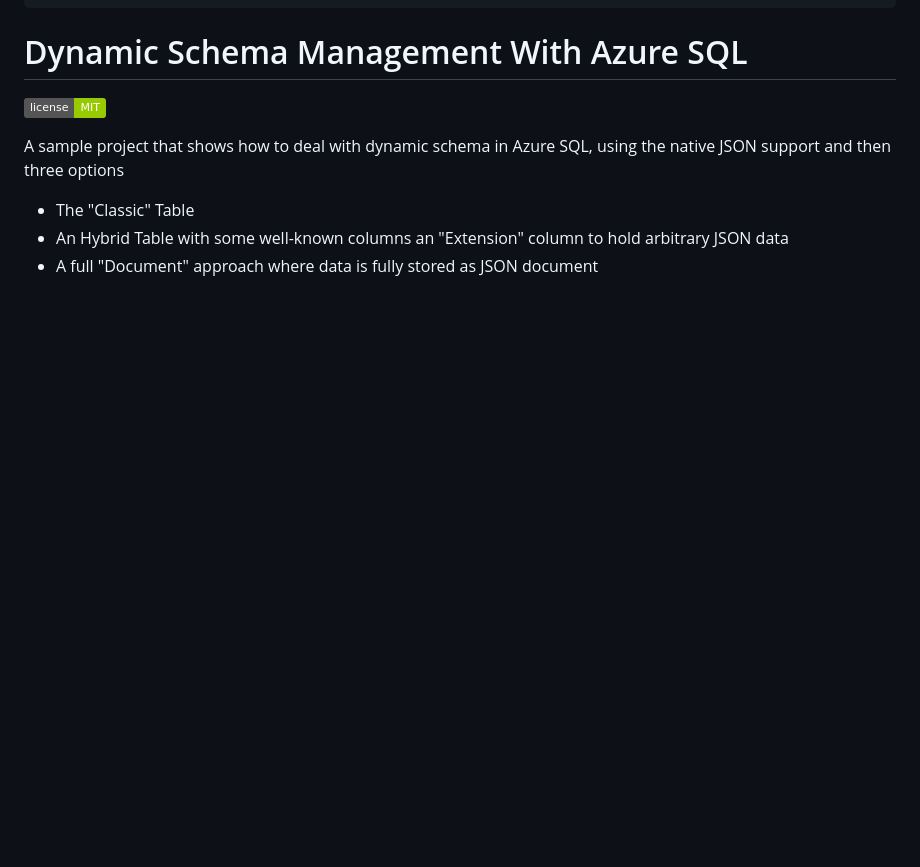
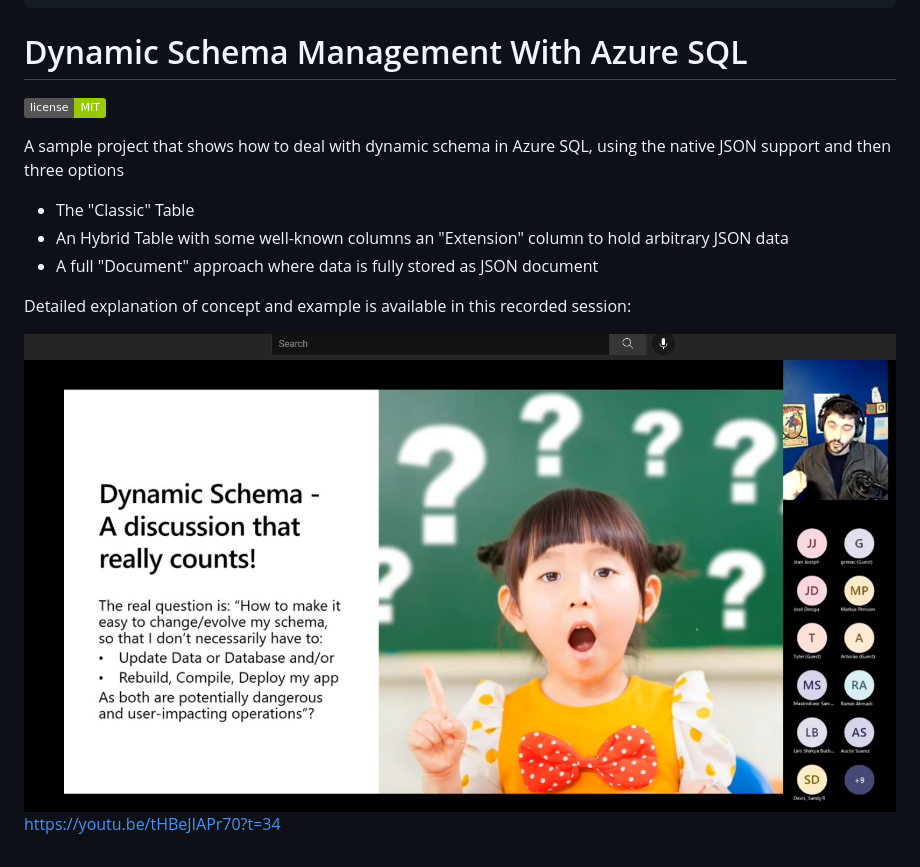
Before and after one commit to Azure-Samples/azure-sql-db-dynamic-schema, a Markdown page: README.md, the part around the change. Drawn GitHub-style; pictures changed too: _docs/screenshot.jpg (added); badges without logos; blank space fills up the shorter version.

```diff
--- a/README.md
+++ b/README.md
@@ -30,3 +30,8 @@ A sample project that shows how to deal with dynamic schema in Azure SQL, using
 - The "Classic" Table
 - An Hybrid Table with some well-known columns an "Extension" column to hold arbitrary JSON data
 - A full "Document" approach where data is fully stored as JSON document
+
+Detailed explanation of concept and example is available in this recorded session:
+
+[![YouTube recording](./_docs/screenshot.jpg)](https://youtu.be/tHBeJIAPr70?t=34)
+https://youtu.be/tHBeJIAPr70?t=34
```
Also changed, not shown: .github/ISSUE_TEMPLATE.md (deleted, +0 -33 lines), .github/PULL_REQUEST_TEMPLATE.md (deleted, +0 -45 lines), _docs/CHANGELOG.md (renamed from CHANGELOG.md), _docs/CODE_OF_CONDUCT.md (renamed from .github/CODE_OF_CONDUCT.md), _docs/CONTRIBUTING.md (renamed from CONTRIBUTING.md).
